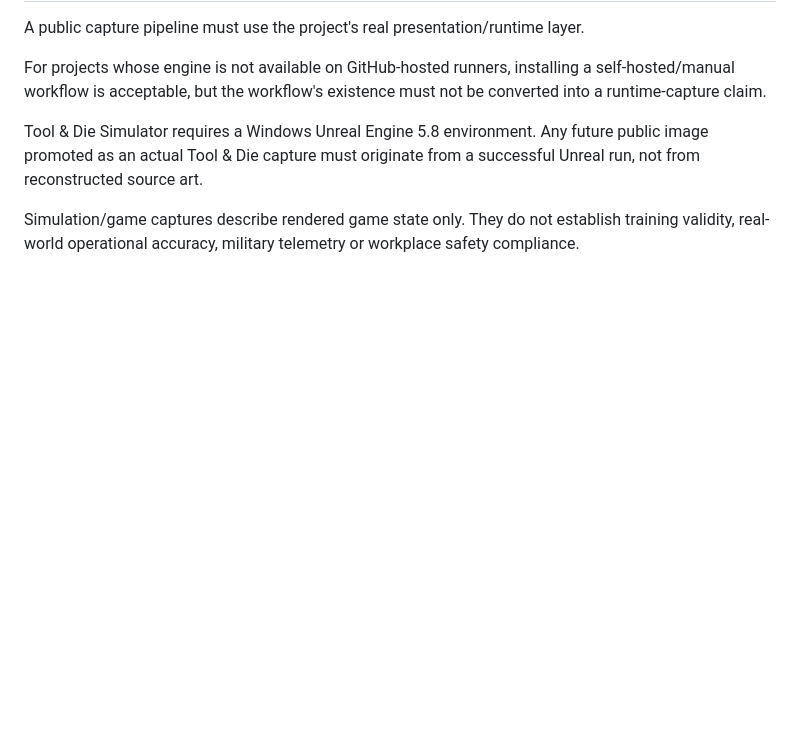
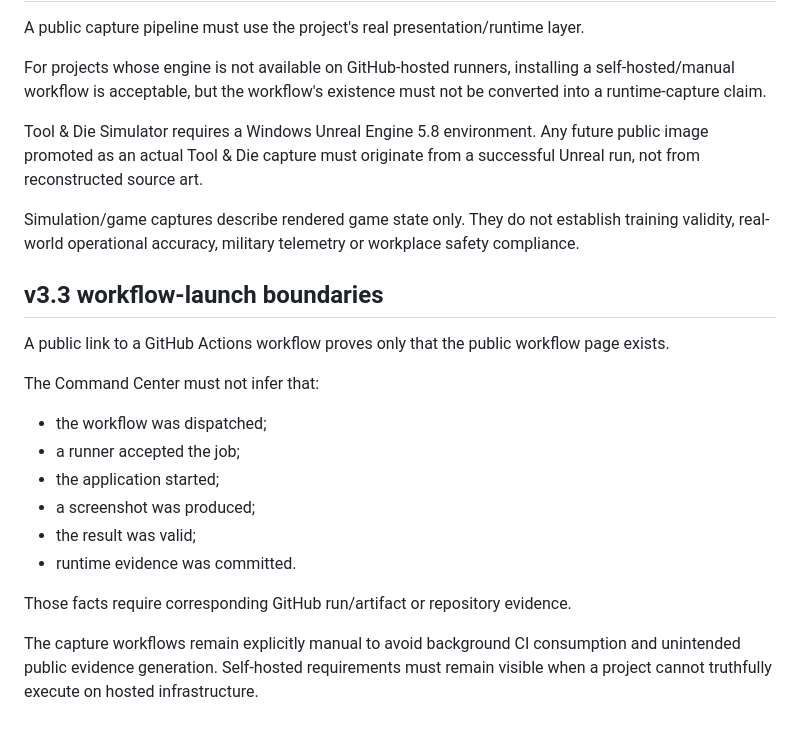
Before and after one commit to DPN-Technology/DPN-Technology.github.io, a Markdown page: PUBLIC_DATA_POLICY.md, the part around the change. Rendered like a GitHub page; blank space fills up the shorter version.

Commit message:
sync: publish v3.3 documentation PUBLIC_DATA_POLICY.md

```diff
--- a/PUBLIC_DATA_POLICY.md
+++ b/PUBLIC_DATA_POLICY.md
@@ -166,3 +166,21 @@ For projects whose engine is not available on GitHub-hosted runners, installing
 Tool & Die Simulator requires a Windows Unreal Engine 5.8 environment. Any future public image promoted as an actual Tool & Die capture must originate from a successful Unreal run, not from reconstructed source art.
 
 Simulation/game captures describe rendered game state only. They do not establish training validity, real-world operational accuracy, military telemetry or workplace safety compliance.
+
+
+## v3.3 workflow-launch boundaries
+
+A public link to a GitHub Actions workflow proves only that the public workflow page exists.
+
+The Command Center must not infer that:
+
+- the workflow was dispatched;
+- a runner accepted the job;
+- the application started;
+- a screenshot was produced;
+- the result was valid;
+- runtime evidence was committed.
+
+Those facts require corresponding GitHub run/artifact or repository evidence.
+
+The capture workflows remain explicitly manual to avoid background CI consumption and unintended public evidence generation. Self-hosted requirements must remain visible when a project cannot truthfully execute on hosted infrastructure.
```
